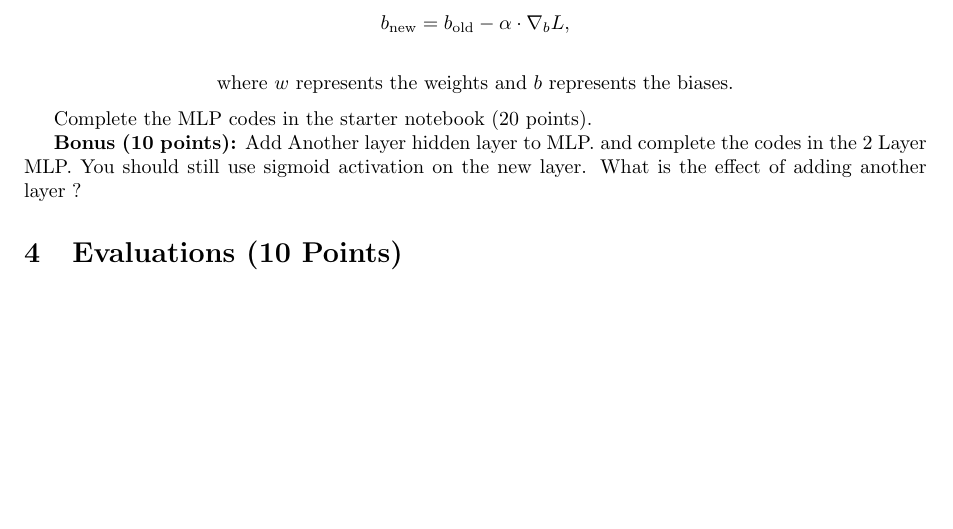
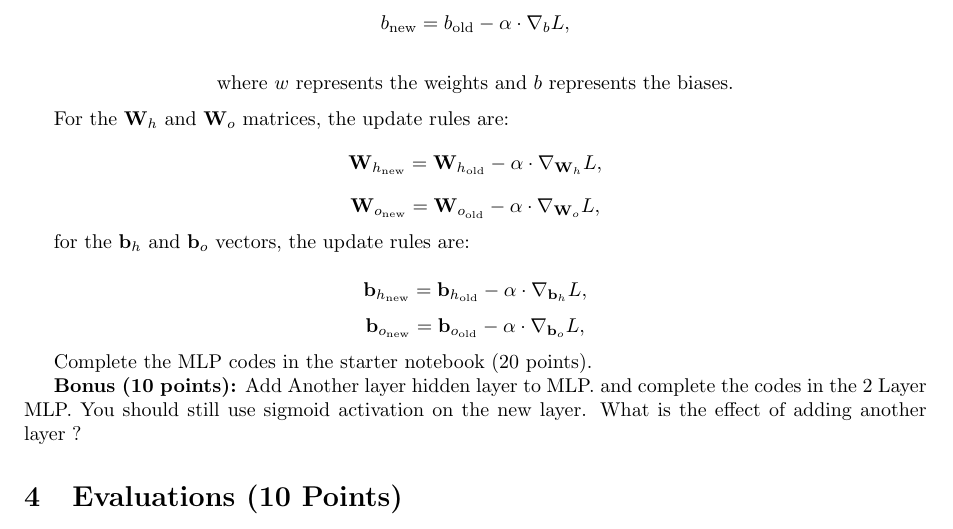
Before and after one commit to kkipngenokoech/MathsRequiredForAI, a LaTeX problem sheet (latex/HW4/hw4.tex): part of page 8 of 8, cut so that both start at the same text, the shorter picture padded with empty space. Compiled offline with pdfLaTeX.

Commit message:
mathfun baseline

```diff
--- a/latex/HW4/hw4.tex
+++ b/latex/HW4/hw4.tex
@@ -451,6 +451,23 @@ b_{\text{new}} = b_{\text{old}} - \alpha \cdot \nabla_b L,
 \text{where } w \text{ represents the weights and } b \text{ represents the biases.}
 \]
 
+For the $\mathbf{W}_h$ and $\mathbf{W}_o$ matrices, the update rules are:
+\[
+\mathbf{W}_{h_{\text{new}}} = \mathbf{W}_{h_{\text{old}}} - \alpha \cdot \nabla_{\mathbf{W}_h} L,
+\]
+\[
+\mathbf{W}_{o_{\text{new}}} = \mathbf{W}_{o_{\text{old}}} - \alpha \cdot \nabla_{\mathbf{W}_o} L,
+\]
+
+for the $\mathbf{b}_h$ and $\mathbf{b}_o$ vectors, the update rules are:
+
+\[
+\mathbf{b}_{h_{\text{new}}} = \mathbf{b}_{h_{\text{old}}} - \alpha \cdot \nabla_{\mathbf{b}_h} L,
+\]
+\[
+\mathbf{b}_{o_{\text{new}}} = \mathbf{b}_{o_{\text{old}}} - \alpha \cdot \nabla_{\mathbf{b}_o} L,
+\]
+
 Complete the MLP codes in the starter notebook (20 points).
 
 \textbf{Bonus (10 points):} Add Another layer hidden layer to MLP. and complete the codes in the 2 Layer MLP.
```
Also changed, not shown: latex/HW4/hw4.pdf, 4 other files.
